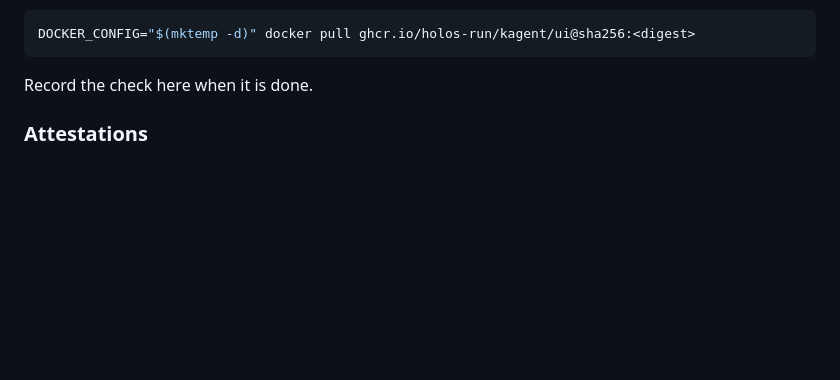
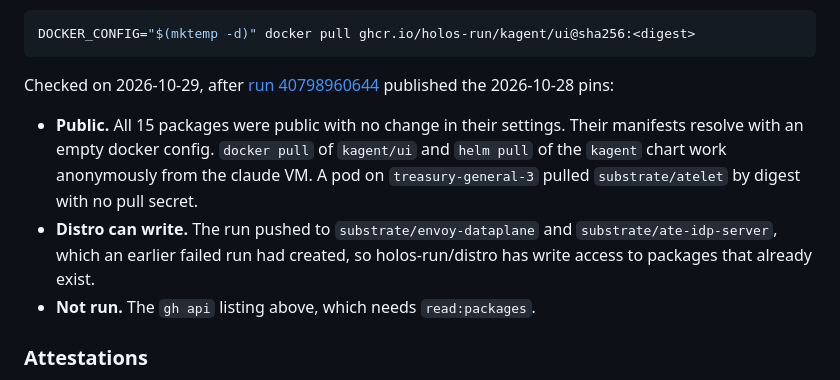
Before and after one commit to holos-run/distro, a Markdown page: docs/forks.md, the part around the change. Drawn GitHub-style; blank space fills up the shorter version.

Commit message:
Record the first ghcr.io publish in docs/forks.md
All 15 packages from the 2026-10-28 pins were public on creation and pull
anonymously from the claude VM and a treasury worker.

Signed-off-by: Jeff McCune <jeff@openinfrastructure.co>

````diff
--- a/docs/forks.md
+++ b/docs/forks.md
@@ -311,7 +311,19 @@ an empty docker config:
 DOCKER_CONFIG="$(mktemp -d)" docker pull ghcr.io/holos-run/kagent/ui@sha256:<digest>
 ```
 
-Record the check here when it is done.
+Checked on 2026-10-29, after
+[run 40798960644](https://github.com/holos-run/distro/actions/runs/40798960644)
+published the 2026-10-28 pins:
+
+- **Public.** All 15 packages were public with no change in their settings.
+  Their manifests resolve with an empty docker config. `docker pull` of
+  `kagent/ui` and `helm pull` of the `kagent` chart work anonymously from the
+  claude VM. A pod on `treasury-general-3` pulled `substrate/atelet` by digest
+  with no pull secret.
+- **Distro can write.** The run pushed to `substrate/envoy-dataplane` and
+  `substrate/ate-idp-server`, which an earlier failed run had created, so
+  holos-run/distro has write access to packages that already exist.
+- **Not run.** The `gh api` listing above, which needs `read:packages`.
 
 ### Attestations
 
````
